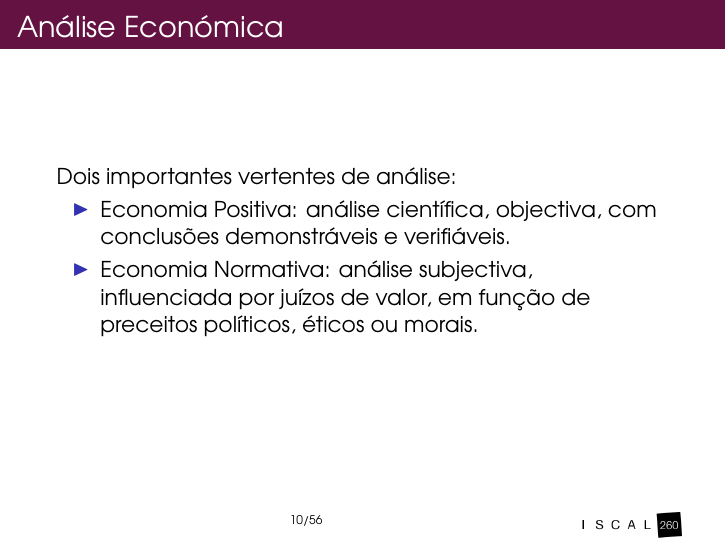
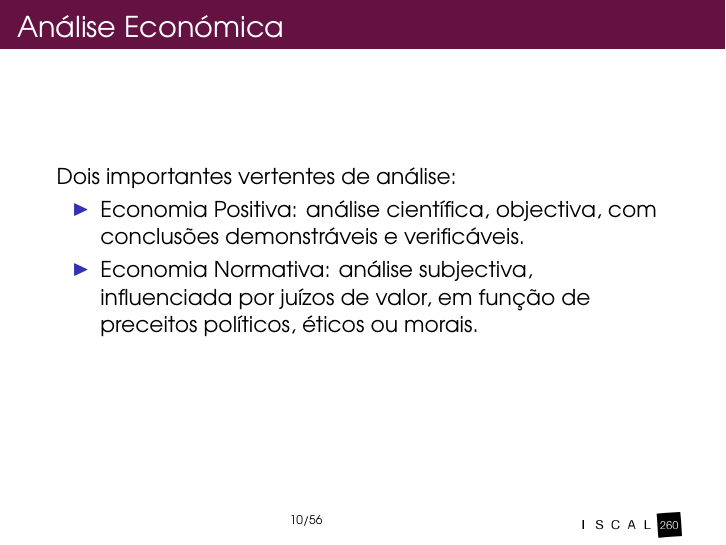
Before and after one commit to pfagandini/iscal_microeconomia, LaTeX slides (capitulo 1/capitulo 1.tex, which reads capitulo 1/lecture_1.tex): page 20 of 124. Compiled offline with pdfLaTeX.

Commit message:
fix lecture 1 typo

```diff
--- a/capitulo 1/lecture_1.tex
+++ b/capitulo 1/lecture_1.tex
@@ -38,7 +38,7 @@
 	\frametitle{An\'alise Econ\'omica}
 	Dois importantes vertentes de an\'alise:\pause
 	\begin{itemize}
-		\item Economia Positiva: an\'alise cient\'ifica, objectiva, com conclus\~oes demonstr\'aveis e verifi\'aveis.\pause
+		\item Economia Positiva: an\'alise cient\'ifica, objectiva, com conclus\~oes demonstr\'aveis e verific\'aveis.\pause
 		\item Economia Normativa: an\'alise subjectiva, influenciada por ju\'izos de valor, em fun\c c\~ao de preceitos pol\'iticos, \'eticos ou morais.
 	\end{itemize}
 \end{frame}
```
Also changed, not shown: capitulo 1/capitulo 1.tex (+0 -1 lines), capitulo 1/capitulo 1.pdf.
